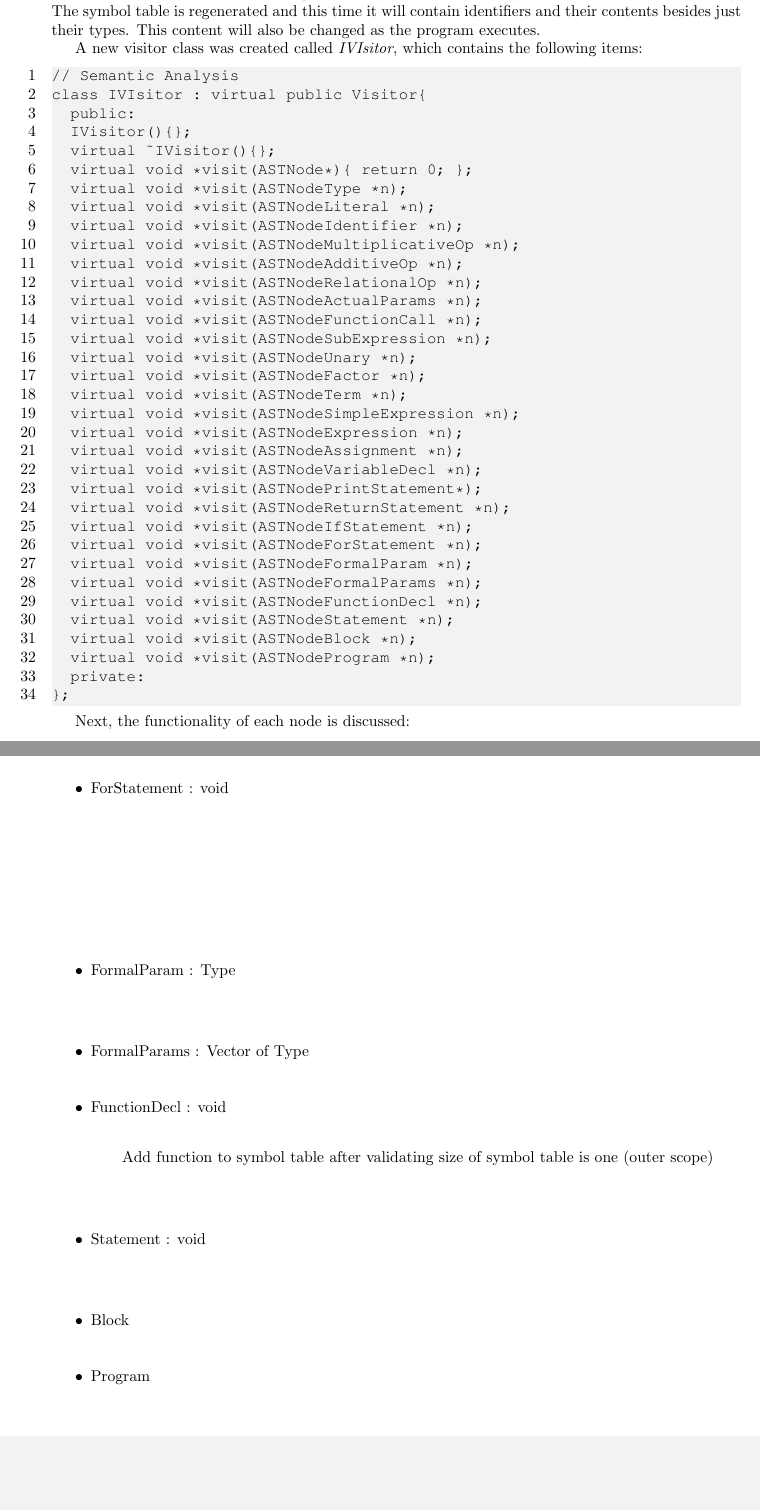
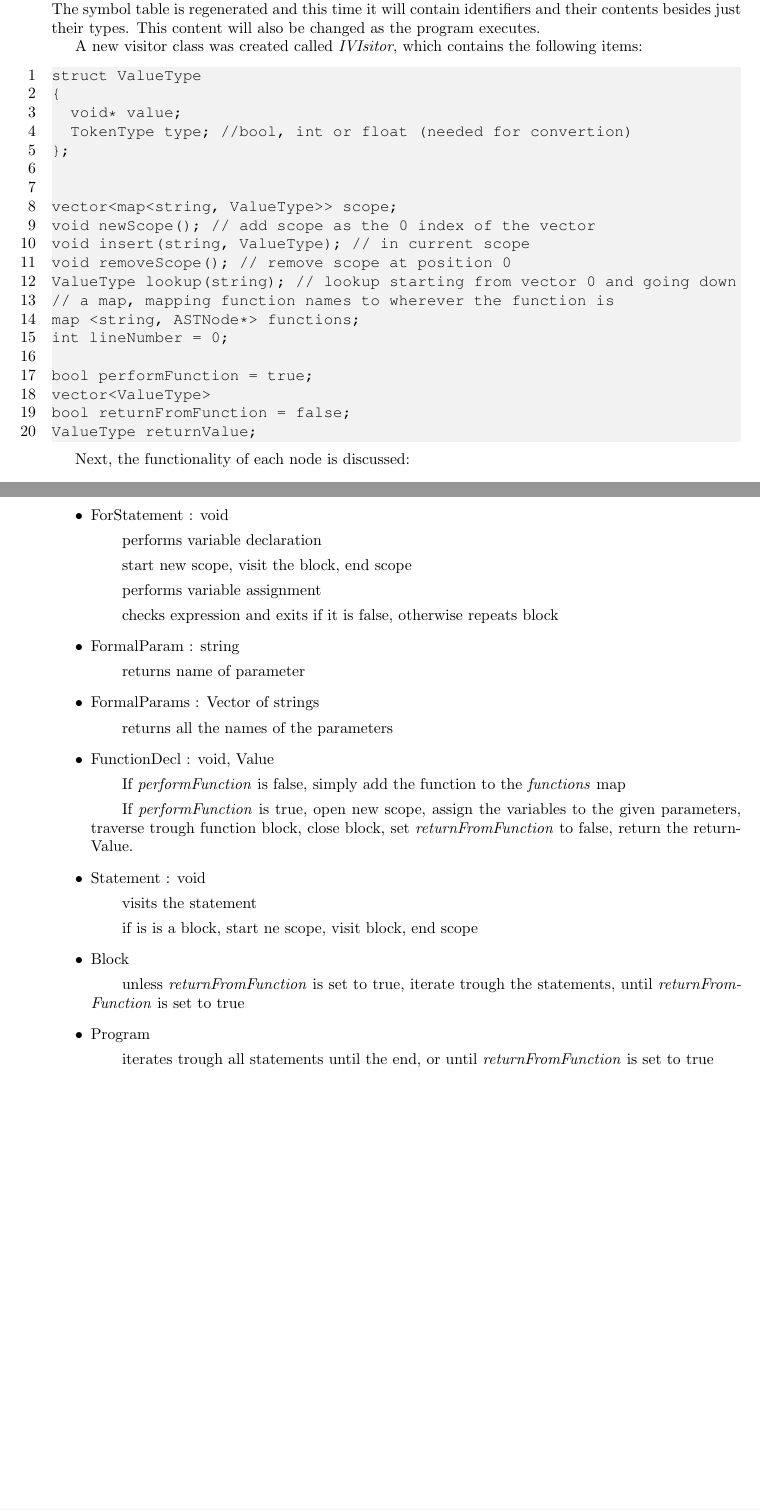
Before and after one commit to CowKeyMan/Minilang_Compiler, a LaTeX thesis (Report/Main.tex, which reads Report/SubFiles/Question5.tex): two parts of pages 23 and 25 of 27, joined at a grey line, cut so that both start at the same text, the shorter picture padded with empty space. Compiled offline with pdfLaTeX.

Commit message:
Finished report specidifaction for Interpreter to ease implementation

```diff
--- a/Report/SubFiles/Question5.tex
+++ b/Report/SubFiles/Question5.tex
@@ -5,40 +5,26 @@ The interpreter is to execute the program line by line and report any run time e
 A new visitor class was created called \textit{IVIsitor}, which contains the following items:
 
 \begin{lstlisting}
-// Semantic Analysis
-class IVIsitor : virtual public Visitor{
-	public:
-	IVisitor(){};
-	virtual ~IVisitor(){};
-	virtual void *visit(ASTNode*){ return 0; };
-	virtual void *visit(ASTNodeType *n);
-	virtual void *visit(ASTNodeLiteral *n);
-	virtual void *visit(ASTNodeIdentifier *n);
-	virtual void *visit(ASTNodeMultiplicativeOp *n);
-	virtual void *visit(ASTNodeAdditiveOp *n);
-	virtual void *visit(ASTNodeRelationalOp *n);
-	virtual void *visit(ASTNodeActualParams *n);
-	virtual void *visit(ASTNodeFunctionCall *n);
-	virtual void *visit(ASTNodeSubExpression *n);
-	virtual void *visit(ASTNodeUnary *n);
-	virtual void *visit(ASTNodeFactor *n);
-	virtual void *visit(ASTNodeTerm *n);
-	virtual void *visit(ASTNodeSimpleExpression *n);
-	virtual void *visit(ASTNodeExpression *n);
-	virtual void *visit(ASTNodeAssignment *n);
-	virtual void *visit(ASTNodeVariableDecl *n);
-	virtual void *visit(ASTNodePrintStatement*);
-	virtual void *visit(ASTNodeReturnStatement *n);
-	virtual void *visit(ASTNodeIfStatement *n);
-	virtual void *visit(ASTNodeForStatement *n);
-	virtual void *visit(ASTNodeFormalParam *n);
-	virtual void *visit(ASTNodeFormalParams *n);
-	virtual void *visit(ASTNodeFunctionDecl *n);
-	virtual void *visit(ASTNodeStatement *n);
-	virtual void *visit(ASTNodeBlock *n);
-	virtual void *visit(ASTNodeProgram *n);
-	private:
+struct ValueType
+{
+	void* value;
+	TokenType type; //bool, int or float (needed for convertion)
 };
+
+
+vector<map<string, ValueType>> scope;
+void newScope(); // add scope as the 0 index of the vector
+void insert(string, ValueType); // in current scope
+void removeScope(); // remove scope at position 0
+ValueType lookup(string); // lookup starting from vector 0 and going down
+// a map, mapping function names to wherever the function is
+map <string, ASTNode*> functions;
+int lineNumber = 0;
+
+bool performFunction = true;
+vector<ValueType>
+bool returnFromFunction = false;
+ValueType returnValue;
 \end{lstlisting}
 
 Next, the functionality of each node is discussed:
@@ -92 +78,0 @@ Next, the functionality of each node is discussed:
-		\subitem
@@ -93,26 +82,20 @@ Next, the functionality of each node is discussed:
 	\item ForStatement : void
-		\subitem
-		\subitem
-		\subitem
-		\subitem
-		\subitem
-		\subitem
-	\item FormalParam : Type
-		\subitem
-		\subitem
-	\item FormalParams : Vector of Type
-		\subitem
-	\item FunctionDecl : void
-		\subitem
-		\subitem
-	Add function to symbol table after validating size of symbol table is one (outer scope)
-		\subitem
-		\subitem
+		\subitem performs variable declaration
+		\subitem start new scope, visit the block, end scope
+		\subitem performs variable assignment
+		\subitem checks expression and exits if it is false, otherwise repeats block
+	\item FormalParam : string
+		\subitem returns name of parameter
+	\item FormalParams : Vector of strings
+		\subitem returns all the names of the parameters
+	\item FunctionDecl : void, Value
+		\subitem If \textit{performFunction} is false, simply add the function to the \textit{functions} map
+		\subitem If \textit{performFunction} is true, open new scope, assign the variables to the given parameters, traverse trough function block, close block, set \textit{returnFromFunction} to false, return the returnValue.
 	\item Statement : void
-		\subitem
-		\subitem
+		\subitem visits the statement
+		\subitem if is is a block, start ne scope, visit block, end scope
 	\item Block
-		\subitem
+		\subitem unless \textit{returnFromFunction} is set to true, iterate trough the statements, until \textit{returnFromFunction} is set to true
 	\item Program
-		\subitem
+		\subitem iterates trough all statements until the end, or until \textit{returnFromFunction} is set to true
 \end{itemize}
```
Also changed, not shown: Report/SubFiles/Question4.tex (+2 -2 lines), code/src/Visitor/Visitor.h (+15 -4 lines), Report/SubFiles/Question5.tex (66 more changed lines).
